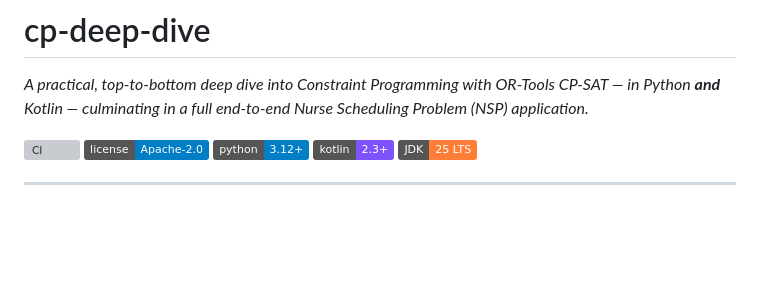
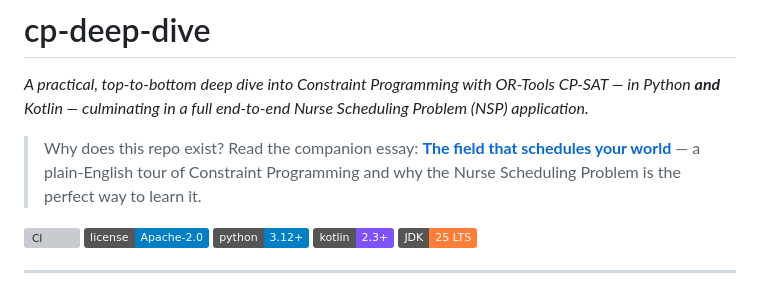
Before and after one commit to vpetreski/cp-deep-dive, a Markdown page: README.md, the part around the change. Drawn GitHub-style; badges without logos; blank space fills up the shorter version; grey boxes are pictures that could not be loaded.

Commit message:
docs: link companion blog article from README
Co-Authored-By: Claude Opus 4.7 <noreply@anthropic.com>

```diff
--- a/README.md
+++ b/README.md
@@ -3,6 +3,11 @@
 *A practical, top-to-bottom deep dive into Constraint Programming with
 OR-Tools CP-SAT — in Python **and** Kotlin — culminating in a full
 end-to-end Nurse Scheduling Problem (NSP) application.*
+
+> Why does this repo exist? Read the companion essay:
+> **[The field that schedules your world](https://vanja.io/the-field-that-schedules-your-world/)**
+> — a plain-English tour of Constraint Programming and why the Nurse Scheduling
+> Problem is the perfect way to learn it.
 
 [![CI](https://github.com/vpetreski/cp-deep-dive/actions/workflows/ci.yml/badge.svg)](https://github.com/vpetreski/cp-deep-dive/actions/workflows/ci.yml)
 [![License](https://img.shields.io/badge/license-Apache--2.0-blue.svg)](LICENSE)
```
